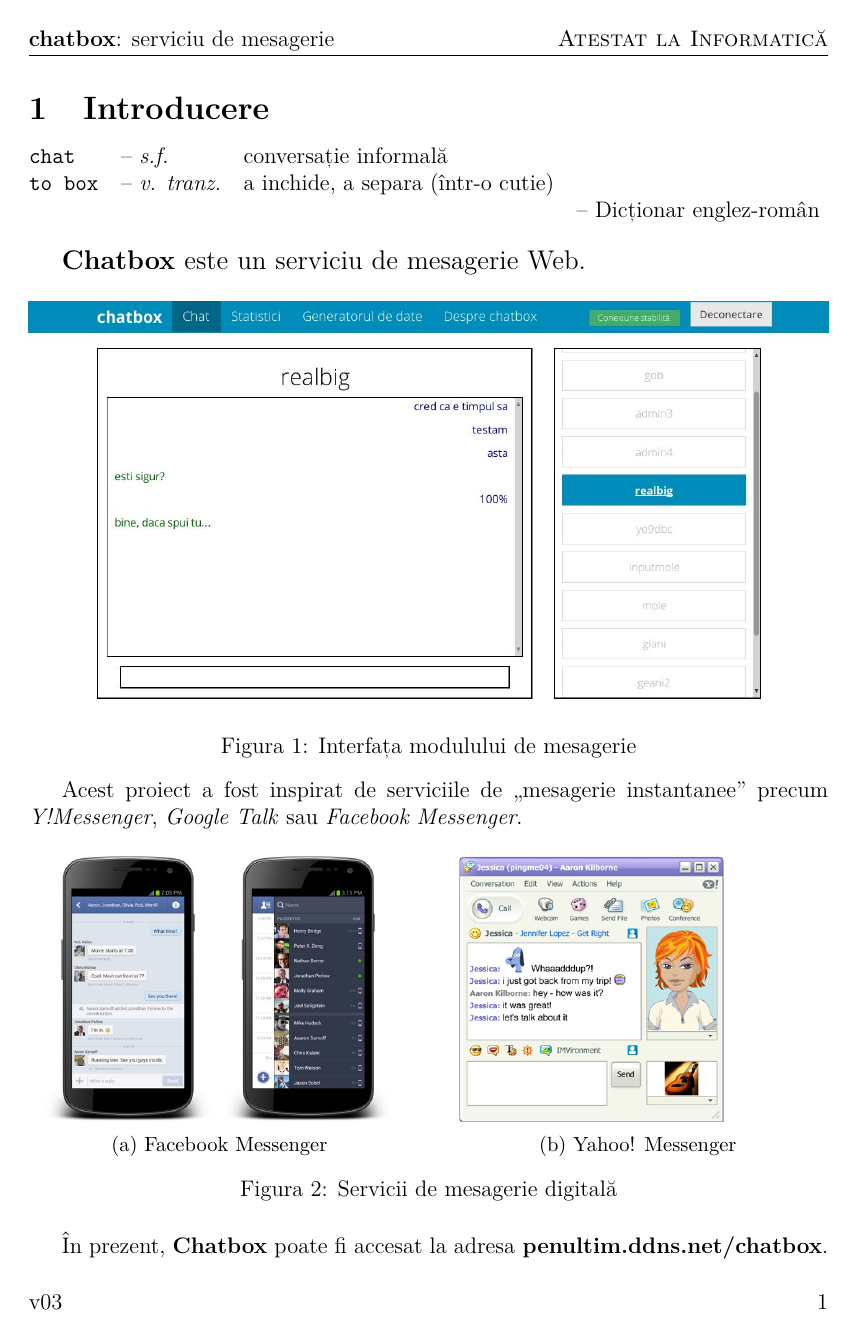
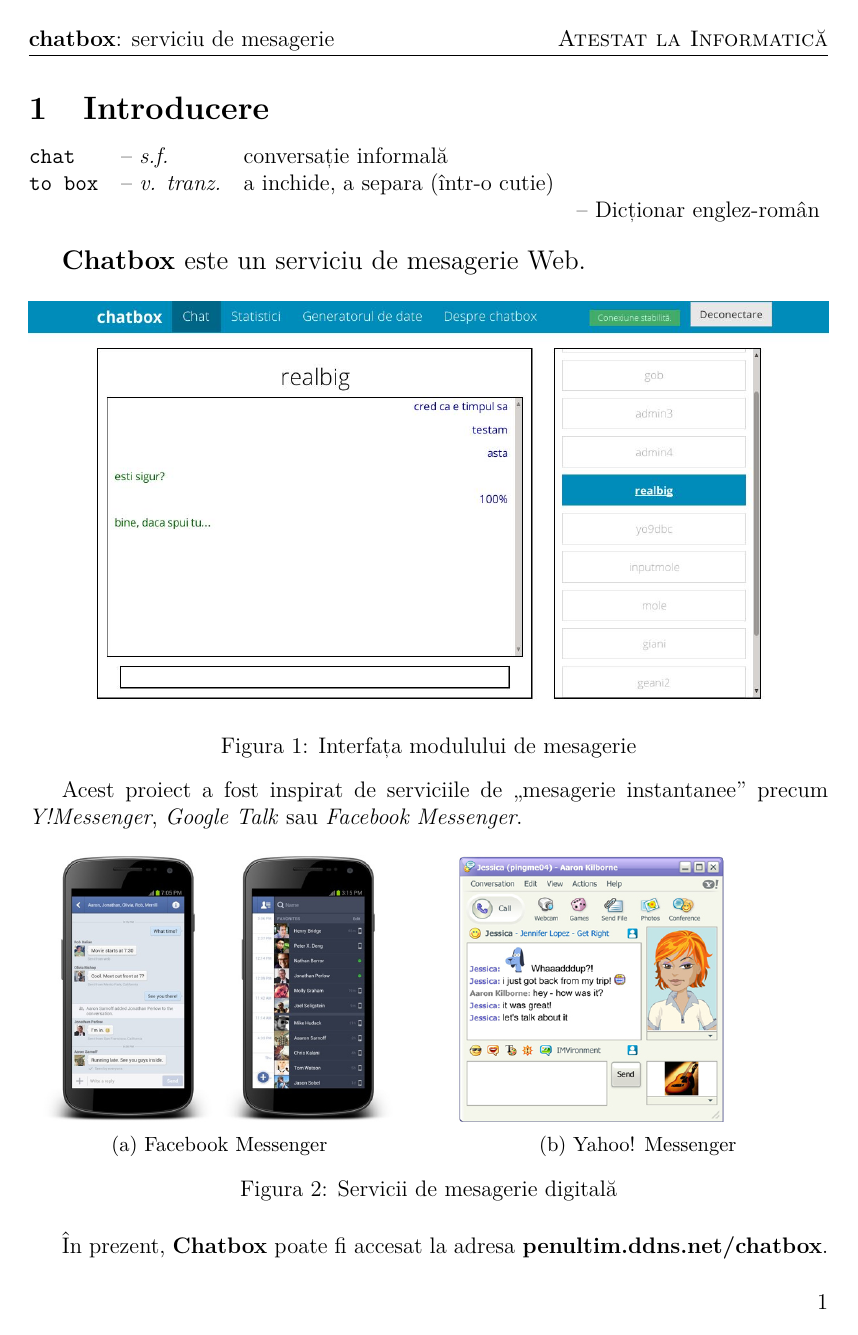
Before and after one commit to gabriel-v/chatbox, a LaTeX document (doc_latex/documentatie.tex): page 2 of 18. Compiled offline with pdfLaTeX.

Commit message:
Versiune finala Sters 'v03' din footer

```diff
--- a/doc_latex/documentatie.tex
+++ b/doc_latex/documentatie.tex
@@ -62,7 +62,6 @@
 \lhead{\textbf{chatbox}: serviciu de mesagerie}
 \rhead{\textsc{Atestat la Informatică}}
 \rfoot{\thepage}
-\lfoot{v03}
 
 \renewcommand*\contentsname{Cuprins}
 
```
Also changed, not shown: doc_latex/documentatie.pdf, 3 other files.
